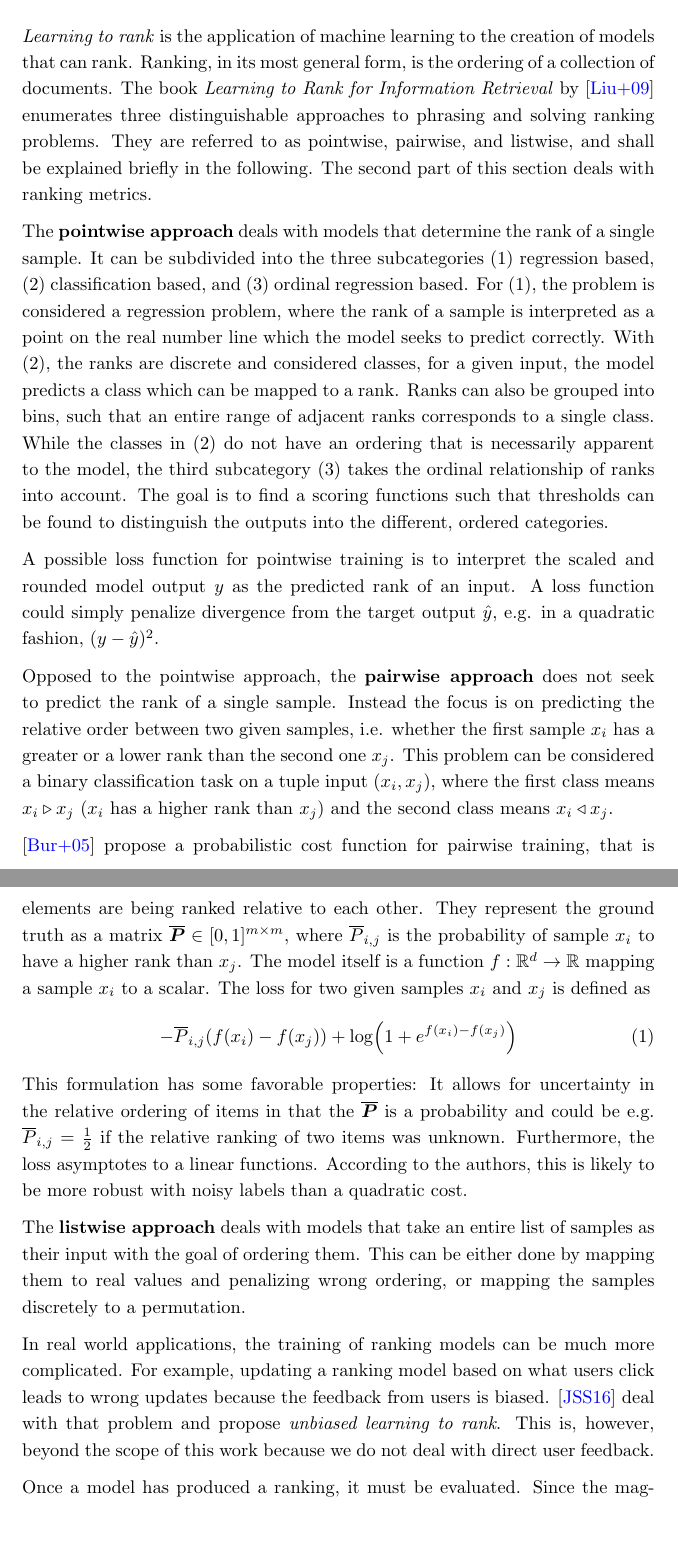
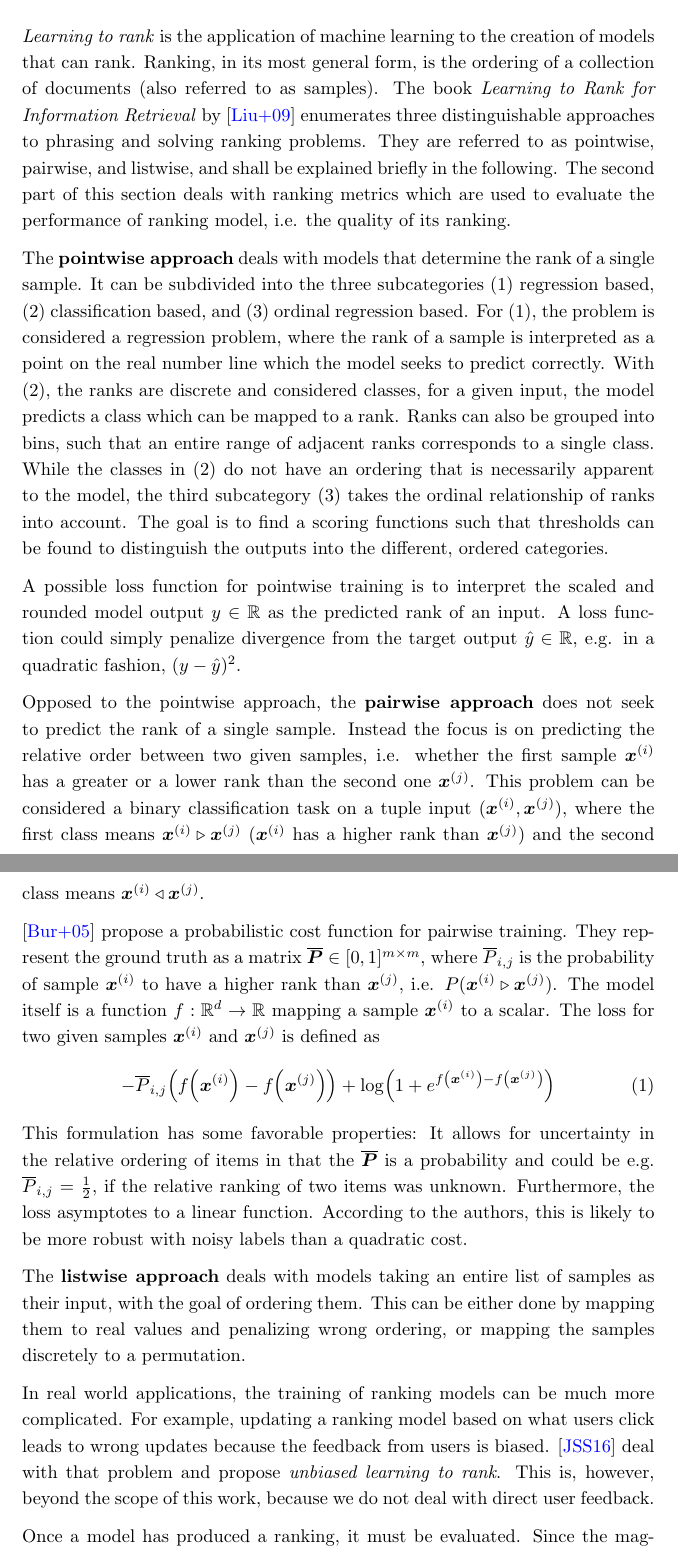
Before and after one commit to Simsso/Vision-Based-Page-Rank-Estimation, a LaTeX paper (docs/article/article.tex, which reads docs/article/content/background.tex): two parts of pages 10 and 11 of 96, joined at a grey line, cut so that both start at the same text, the shorter picture padded with empty space. Compiled offline with pdfLaTeX; a LaTeX package or settings file that is missing is left out.

Commit message:
Revise 'Learning to Rank' section

```diff
--- a/docs/article/content/background.tex
+++ b/docs/article/content/background.tex
@@ -6,25 +6,25 @@
 \subsection{Learning to Rank}
 \label{sec:learningtorank}
 
-\textit{Learning to rank} is the application of machine learning to the creation of models that can rank. Ranking, in its most general form, is the ordering of a collection of documents. The book \textit{Learning to Rank for Information Retrieval} by \cite{liu2009learningtorank} enumerates three distinguishable approaches to phrasing and solving ranking problems. They are referred to as pointwise, pairwise, and listwise, and shall be explained briefly in the following. The second part of this section deals with ranking metrics.
+\textit{Learning to rank} is the application of machine learning to the creation of models that can rank. Ranking, in its most general form, is the ordering of a collection of documents (also referred to as samples). The book \textit{Learning to Rank for Information Retrieval} by \cite{liu2009learningtorank} enumerates three distinguishable approaches to phrasing and solving ranking problems. They are referred to as pointwise, pairwise, and listwise, and shall be explained briefly in the following. The second part of this section deals with ranking metrics which are used to evaluate the performance of ranking model, i.e. the quality of its ranking.
 
 The \textbf{pointwise approach} deals with models that determine the rank of a single sample. It can be subdivided into the three subcategories (1) regression based, (2) classification based, and (3) ordinal regression based. For (1), the problem is considered a regression problem, where the rank of a sample is interpreted as a point on the real number line which the model seeks to predict correctly. With (2), the ranks are discrete and considered classes, for a given input, the model predicts a class which can be mapped to a rank. Ranks can also be grouped into bins, such that an entire range of adjacent ranks corresponds to a single class. While the classes in (2) do not have an ordering that is necessarily apparent to the model, the third subcategory (3) takes the ordinal relationship of ranks into account. The goal is to find a scoring functions such that thresholds can be found to distinguish the outputs into the different, ordered categories.
 
-A possible loss function for pointwise training is to interpret the scaled and rounded model output $y$ as the predicted rank of an input. A loss function could simply penalize divergence from the target output $\hat{y}$, e.g. in a quadratic fashion, $(y-\hat{y})^2$.
+A possible loss function for pointwise training is to interpret the scaled and rounded model output $y\in\mathbb{R}$ as the predicted rank of an input. A loss function could simply penalize divergence from the target output $\hat{y}\in\mathbb{R}$, e.g. in a quadratic fashion, $(y-\hat{y})^2$.
 
-Opposed to the pointwise approach, the \textbf{pairwise approach} does not seek to predict the rank of a single sample. Instead the focus is on predicting the relative order between two given samples, i.e. whether the first sample $x_i$ has a greater or a lower rank than the second one $x_j$. This problem can be considered a binary classification task on a tuple input $(x_i,x_j)$, where the first class means $x_i\triangleright x_j$ ($x_i$ has a higher rank than $x_j$) and the second class means $x_i\triangleleft x_j$.
+Opposed to the pointwise approach, the \textbf{pairwise approach} does not seek to predict the rank of a single sample. Instead the focus is on predicting the relative order between two given samples, i.e. whether the first sample $\bm{x}^{(i)}$ has a greater or a lower rank than the second one $\bm{x}^{(j)}$. This problem can be considered a binary classification task on a tuple input $(\bm{x}^{(i)},\bm{x}^{(j)})$, where the first class means $\bm{x}^{(i)}\triangleright \bm{x}^{(j)}$ ($\bm{x}^{(i)}$ has a higher rank than $\bm{x}^{(j)}$) and the second class means $\bm{x}^{(i)}\triangleleft \bm{x}^{(j)}$.
 
-\cite{Burges:learningtorankwithsgd} propose a probabilistic cost function for pairwise training, that is elements are being ranked relative to each other.
-They represent the ground truth as a matrix $\bm{\overline{P}}\in[0,1]^{m\times m}$, where $\overline{P}_{i,j}$ is the probability of sample $x_i$ to have a higher rank than $x_j$.
-The model itself is a function $f:\mathbb{R}^d\rightarrow\mathbb{R}$ mapping a sample $x_i$ to a scalar. The loss for two given samples $x_i$ and $x_j$ is defined as
+\cite{Burges:learningtorankwithsgd} propose a probabilistic cost function for pairwise training.
+They represent the ground truth as a matrix $\bm{\overline{P}}\in[0,1]^{m\times m}$, where $\overline{P}_{i,j}$ is the probability of sample $\bm{x}^{(i)}$ to have a higher rank than $\bm{x}^{(j)}$, i.e. $P(\bm{x}^{(i)}\triangleright \bm{x}^{(j)})$.
+The model itself is a function $f:\mathbb{R}^d\rightarrow\mathbb{R}$ mapping a sample $\bm{x}^{(i)}$ to a scalar. The loss for two given samples $\bm{x}^{(i)}$ and $\bm{x}^{(j)}$ is defined as
 \begin{align}
--\overline{P}_{i,j}\left(f(x_i)-f(x_j)\right)+\log\left(1+e^{f(x_i)-f(x_j)}\right)
+-\overline{P}_{i,j}\left(f\left(\bm{x}^{(i)}\right)-f\left(\bm{x}^{(j)}\right)\right)+\log\left(1+e^{f\left(\bm{x}^{(i)}\right)-f\left(\bm{x}^{(j)}\right)}\right)
 \end{align}
-This formulation has some favorable properties: It allows for uncertainty in the relative ordering of items in that the $\bm{\overline{P}}$ is a probability and could be e.g. $\overline{P}_{i,j}=\frac{1}{2}$ if the relative ranking of two items was unknown. Furthermore, the loss asymptotes to a linear functions. According to the authors, this is likely to be more robust with noisy labels than a quadratic cost.
+This formulation has some favorable properties: It allows for uncertainty in the relative ordering of items in that the $\bm{\overline{P}}$ is a probability and could be e.g. $\overline{P}_{i,j}=\frac{1}{2}$, if the relative ranking of two items was unknown. Furthermore, the loss asymptotes to a linear function. According to the authors, this is likely to be more robust with noisy labels than a quadratic cost.
 
-The \textbf{listwise approach} deals with models that take an entire list of samples as their input with the goal of ordering them. This can be either done by mapping them to real values and penalizing wrong ordering, or mapping the samples discretely to a permutation.
+The \textbf{listwise approach} deals with models taking an entire list of samples as their input, with the goal of ordering them. This can be either done by mapping them to real values and penalizing wrong ordering, or mapping the samples discretely to a permutation.
 
-In real world applications, the training of ranking models can be much more complicated. For example, updating a ranking model based on what users click leads to wrong updates because the feedback from users is biased. \cite{unbiasedlearningtorank} deal with that problem and propose \textit{unbiased learning to rank}. This is, however, beyond the scope of this work because we do not deal with direct user feedback.
+In real world applications, the training of ranking models can be much more complicated. For example, updating a ranking model based on what users click leads to wrong updates because the feedback from users is biased. \cite{unbiasedlearningtorank} deal with that problem and propose \textit{unbiased learning to rank}. This is, however, beyond the scope of this work, because we do not deal with direct user feedback.
 
 Once a model has produced a ranking, it must be evaluated. Since the magnitude of a loss function is ofter rather less meaningful, other measures, so called \textbf{ranking metrics}, have been defined. \cite{tfranking} name four, namely \textit{Mean Reciprocal Rank (MRR)}, average of positions of examples weighted by their relevance values (\textit{ARP}), \textit{Discounted Cumulative Gain (DCG)}, and \textit{Normalized DCG (NDCG)}. They also make the important point that ``in ranking, it is preferable to have fewer errors at higher ranked positions than at the lower ranked positions, which is reflected in many metrics''.
 
```
